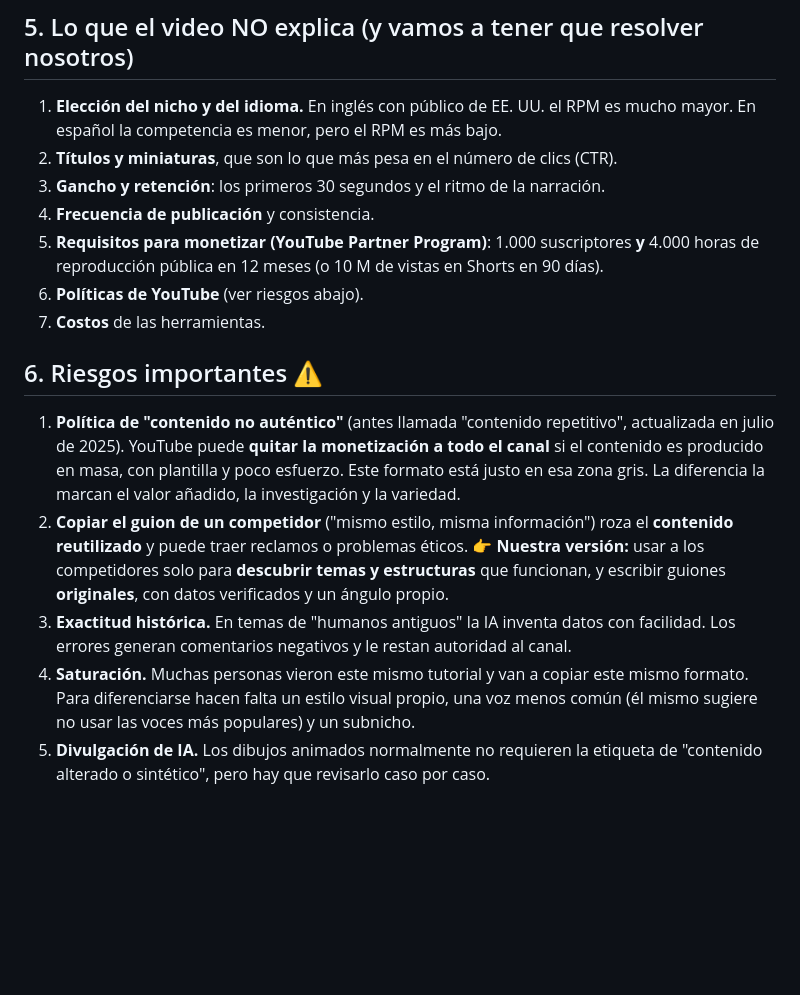
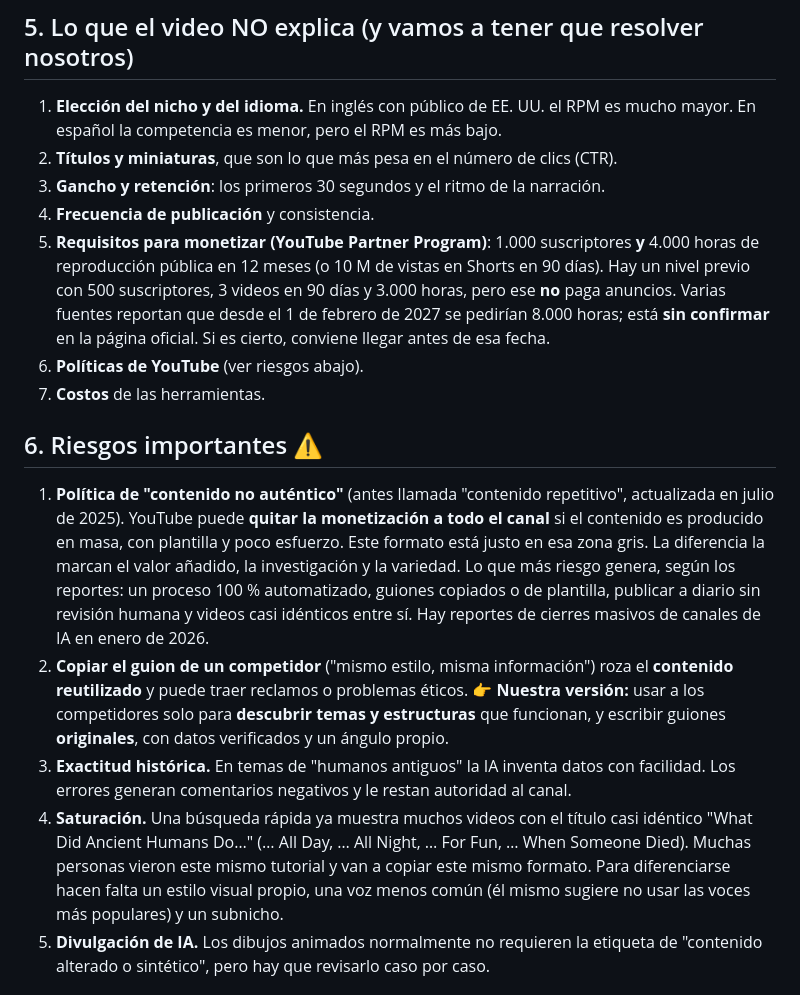
Before and after one commit to iwalterv/cv, a Markdown page: youtube-strategy/02-analisis-estrategia.md, the part around the change. Drawn GitHub-style; blank space fills up the shorter version.

```diff
--- a/youtube-strategy/02-analisis-estrategia.md
+++ b/youtube-strategy/02-analisis-estrategia.md
@@ -45,17 +45,17 @@ Se copia el **formato** de un canal exitoso de dibujos simples (monigotes o "sti
 2. **Títulos y miniaturas**, que son lo que más pesa en el número de clics (CTR).
 3. **Gancho y retención**: los primeros 30 segundos y el ritmo de la narración.
 4. **Frecuencia de publicación** y consistencia.
-5. **Requisitos para monetizar (YouTube Partner Program)**: 1.000 suscriptores **y** 4.000 horas de reproducción pública en 12 meses (o 10 M de vistas en Shorts en 90 días).
+5. **Requisitos para monetizar (YouTube Partner Program)**: 1.000 suscriptores **y** 4.000 horas de reproducción pública en 12 meses (o 10 M de vistas en Shorts en 90 días). Hay un nivel previo con 500 suscriptores, 3 videos en 90 días y 3.000 horas, pero ese **no** paga anuncios. Varias fuentes reportan que desde el 1 de febrero de 2027 se pedirían 8.000 horas; está **sin confirmar** en la página oficial. Si es cierto, conviene llegar antes de esa fecha.
 6. **Políticas de YouTube** (ver riesgos abajo).
 7. **Costos** de las herramientas.
 
 ## 6. Riesgos importantes ⚠️
 
-1. **Política de "contenido no auténtico"** (antes llamada "contenido repetitivo", actualizada en julio de 2025). YouTube puede **quitar la monetización a todo el canal** si el contenido es producido en masa, con plantilla y poco esfuerzo. Este formato está justo en esa zona gris. La diferencia la marcan el valor añadido, la investigación y la variedad.
+1. **Política de "contenido no auténtico"** (antes llamada "contenido repetitivo", actualizada en julio de 2025). YouTube puede **quitar la monetización a todo el canal** si el contenido es producido en masa, con plantilla y poco esfuerzo. Este formato está justo en esa zona gris. La diferencia la marcan el valor añadido, la investigación y la variedad. Lo que más riesgo genera, según los reportes: un proceso 100 % automatizado, guiones copiados o de plantilla, publicar a diario sin revisión humana y videos casi idénticos entre sí. Hay reportes de cierres masivos de canales de IA en enero de 2026.
 2. **Copiar el guion de un competidor** ("mismo estilo, misma información") roza el **contenido reutilizado** y puede traer reclamos o problemas éticos.
    👉 **Nuestra versión:** usar a los competidores solo para **descubrir temas y estructuras** que funcionan, y escribir guiones **originales**, con datos verificados y un ángulo propio.
 3. **Exactitud histórica.** En temas de "humanos antiguos" la IA inventa datos con facilidad. Los errores generan comentarios negativos y le restan autoridad al canal.
-4. **Saturación.** Muchas personas vieron este mismo tutorial y van a copiar este mismo formato. Para diferenciarse hacen falta un estilo visual propio, una voz menos común (él mismo sugiere no usar las voces más populares) y un subnicho.
+4. **Saturación.** Una búsqueda rápida ya muestra muchos videos con el título casi idéntico "What Did Ancient Humans Do…" (… All Day, … All Night, … For Fun, … When Someone Died). Muchas personas vieron este mismo tutorial y van a copiar este mismo formato. Para diferenciarse hacen falta un estilo visual propio, una voz menos común (él mismo sugiere no usar las voces más populares) y un subnicho.
 5. **Divulgación de IA.** Los dibujos animados normalmente no requieren la etiqueta de "contenido alterado o sintético", pero hay que revisarlo caso por caso.
 
 ## 7. Costos aproximados (mensuales; verificar precios actuales)
```
Also changed, not shown: youtube-strategy/03-plan-maestro.md (added, +41 -0 lines), youtube-strategy/pasos/paso-01-idioma-y-nicho.md (added, +53 -0 lines).
